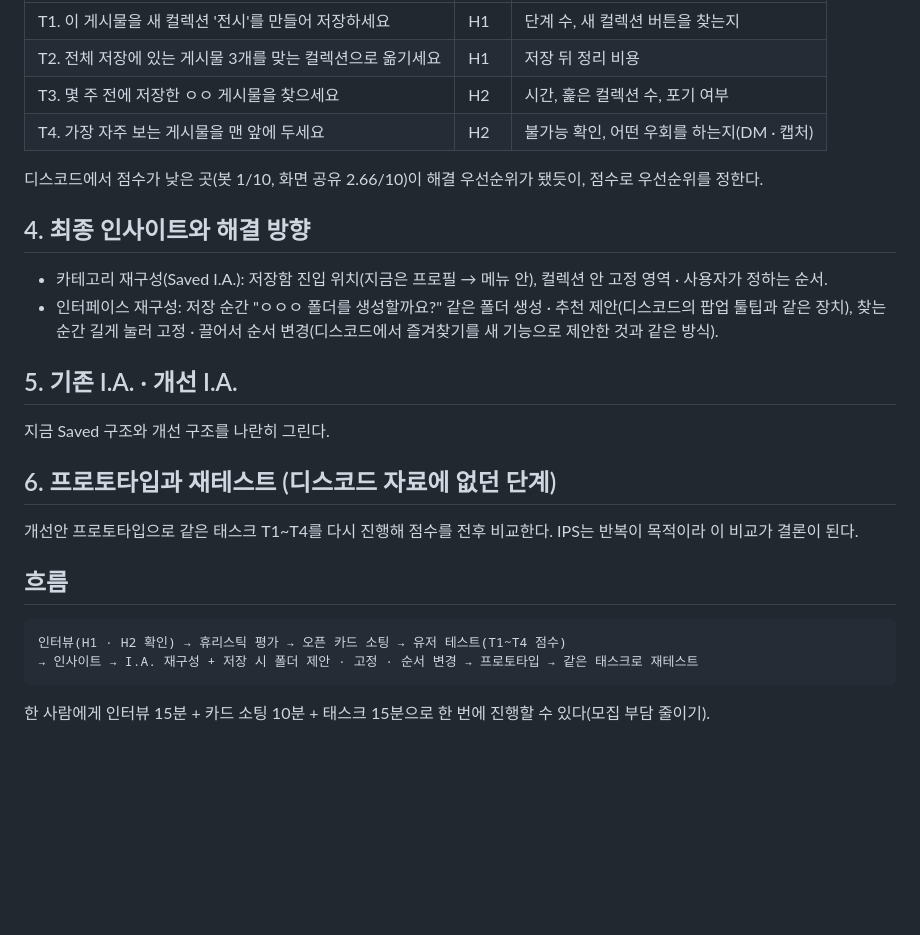
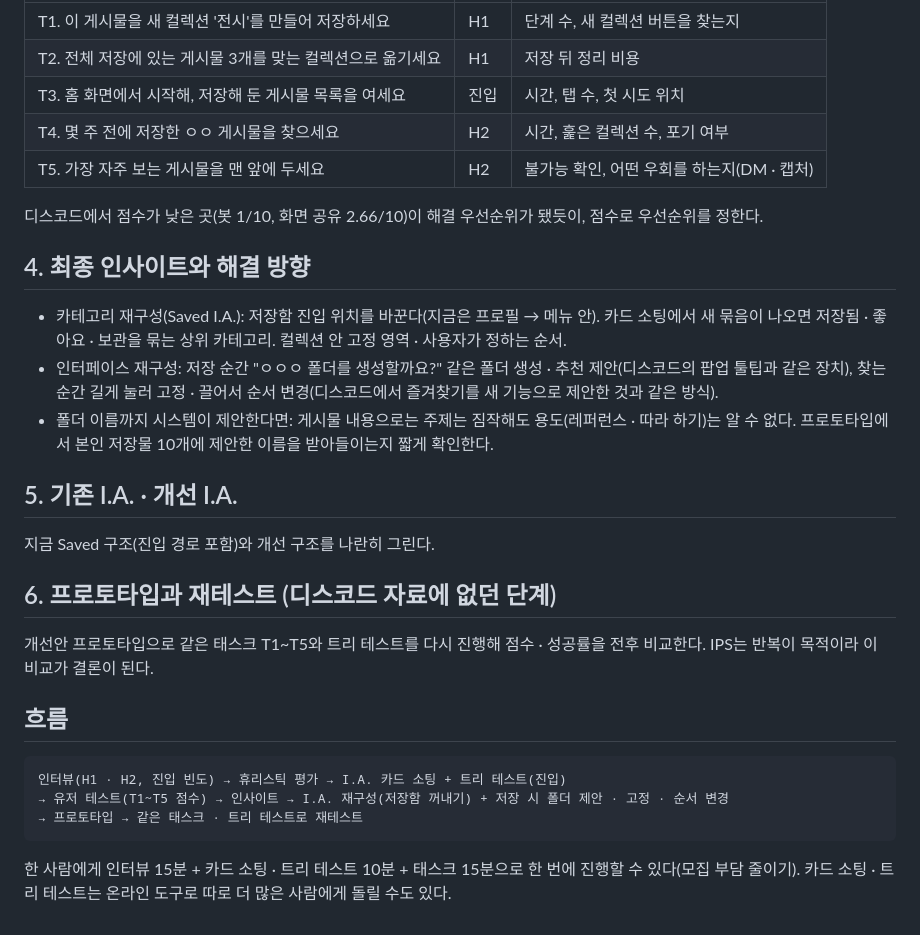
Before and after one commit to yongzu/IPS, a Markdown page: 1110/process.md, the part around one of its changes. Rendered like a GitHub page; blank space fills up the shorter version.

````diff
--- a/1110/process.md
+++ b/1110/process.md
@@ -38,29 +57,32 @@ H1 · H2를 겪었는지, 그 이유가 무엇인지까지만 확인한다.
 |---|---|---|
 | T1. 이 게시물을 새 컬렉션 '전시'를 만들어 저장하세요 | H1 | 단계 수, 새 컬렉션 버튼을 찾는지 |
 | T2. 전체 저장에 있는 게시물 3개를 맞는 컬렉션으로 옮기세요 | H1 | 저장 뒤 정리 비용 |
-| T3. 몇 주 전에 저장한 ㅇㅇ 게시물을 찾으세요 | H2 | 시간, 훑은 컬렉션 수, 포기 여부 |
-| T4. 가장 자주 보는 게시물을 맨 앞에 두세요 | H2 | 불가능 확인, 어떤 우회를 하는지(DM · 캡처) |
+| T3. 홈 화면에서 시작해, 저장해 둔 게시물 목록을 여세요 | 진입 | 시간, 탭 수, 첫 시도 위치 |
+| T4. 몇 주 전에 저장한 ㅇㅇ 게시물을 찾으세요 | H2 | 시간, 훑은 컬렉션 수, 포기 여부 |
+| T5. 가장 자주 보는 게시물을 맨 앞에 두세요 | H2 | 불가능 확인, 어떤 우회를 하는지(DM · 캡처) |
 
 디스코드에서 점수가 낮은 곳(봇 1/10, 화면 공유 2.66/10)이 해결 우선순위가 됐듯이, 점수로 우선순위를 정한다.
 
 ## 4. 최종 인사이트와 해결 방향
 
-- 카테고리 재구성(Saved I.A.): 저장함 진입 위치(지금은 프로필 → 메뉴 안), 컬렉션 안 고정 영역 · 사용자가 정하는 순서.
+- 카테고리 재구성(Saved I.A.): 저장함 진입 위치를 바꾼다(지금은 프로필 → 메뉴 안). 카드 소팅에서 새 묶음이 나오면 저장됨 · 좋아요 · 보관을 묶는 상위 카테고리. 컬렉션 안 고정 영역 · 사용자가 정하는 순서.
 - 인터페이스 재구성: 저장 순간 "ㅇㅇㅇ 폴더를 생성할까요?" 같은 폴더 생성 · 추천 제안(디스코드의 팝업 툴팁과 같은 장치), 찾는 순간 길게 눌러 고정 · 끌어서 순서 변경(디스코드에서 즐겨찾기를 새 기능으로 제안한 것과 같은 방식).
+- 폴더 이름까지 시스템이 제안한다면: 게시물 내용으로는 주제는 짐작해도 용도(레퍼런스 · 따라 하기)는 알 수 없다. 프로토타입에서 본인 저장물 10개에 제안한 이름을 받아들이는지 짧게 확인한다.
 
 ## 5. 기존 I.A. · 개선 I.A.
 
-지금 Saved 구조와 개선 구조를 나란히 그린다.
+지금 Saved 구조(진입 경로 포함)와 개선 구조를 나란히 그린다.
 
 ## 6. 프로토타입과 재테스트 (디스코드 자료에 없던 단계)
 
-개선안 프로토타입으로 같은 태스크 T1~T4를 다시 진행해 점수를 전후 비교한다. IPS는 반복이 목적이라 이 비교가 결론이 된다.
+개선안 프로토타입으로 같은 태스크 T1~T5와 트리 테스트를 다시 진행해 점수 · 성공률을 전후 비교한다. IPS는 반복이 목적이라 이 비교가 결론이 된다.
 
 ## 흐름
 
 ```
-인터뷰(H1 · H2 확인) → 휴리스틱 평가 → 오픈 카드 소팅 → 유저 테스트(T1~T4 점수)
-→ 인사이트 → I.A. 재구성 + 저장 시 폴더 제안 · 고정 · 순서 변경 → 프로토타입 → 같은 태스크로 재테스트
+인터뷰(H1 · H2, 진입 빈도) → 휴리스틱 평가 → I.A. 카드 소팅 + 트리 테스트(진입)
+→ 유저 테스트(T1~T5 점수) → 인사이트 → I.A. 재구성(저장함 꺼내기) + 저장 시 폴더 제안 · 고정 · 순서 변경
+→ 프로토타입 → 같은 태스크 · 트리 테스트로 재테스트
 ```
 
-한 사람에게 인터뷰 15분 + 카드 소팅 10분 + 태스크 15분으로 한 번에 진행할 수 있다(모집 부담 줄이기).
+한 사람에게 인터뷰 15분 + 카드 소팅 · 트리 테스트 10분 + 태스크 15분으로 한 번에 진행할 수 있다(모집 부담 줄이기). 카드 소팅 · 트리 테스트는 온라인 도구로 따로 더 많은 사람에게 돌릴 수도 있다.
````
Also changed, not shown: other parts of 1110/process.md (+31 -12 lines), 1110/README.md (+10 -6 lines), STATUS.md (+9 -1 lines).
